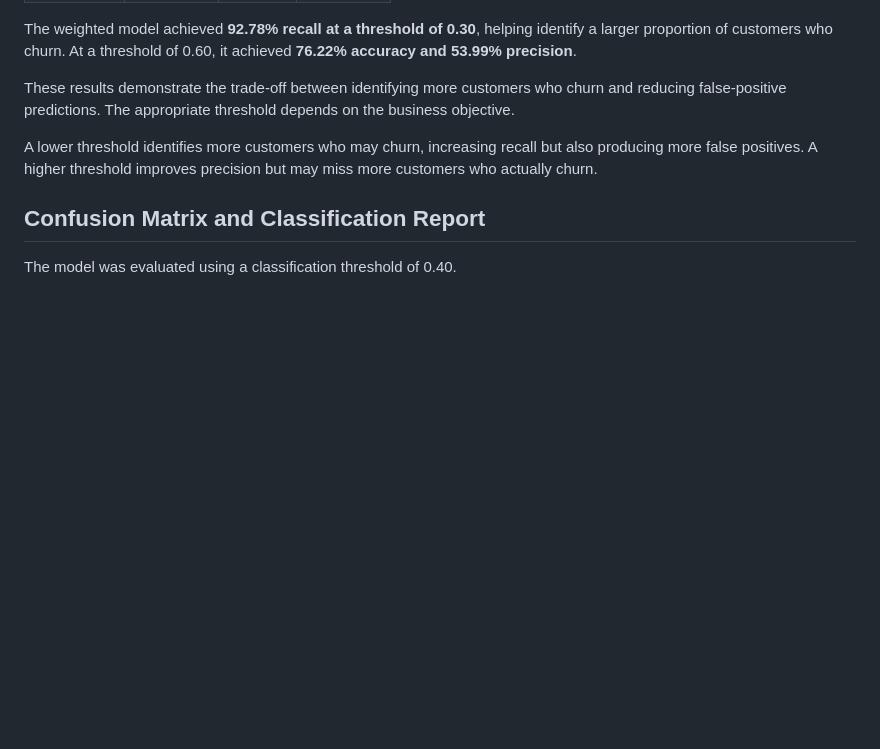
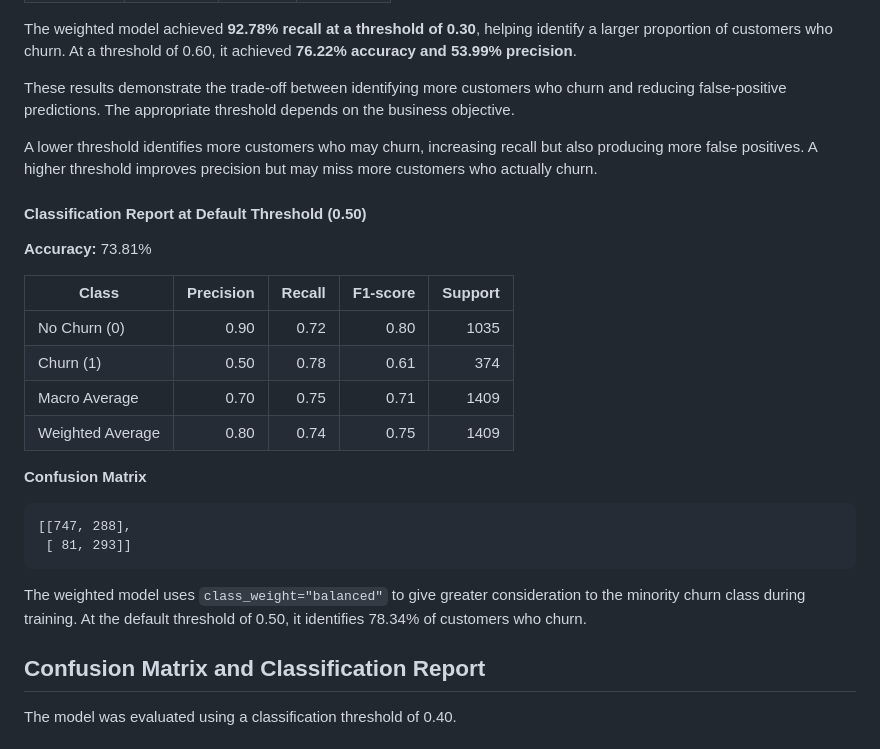
Before and after one commit to SupriyaZadgeDS/customer-churn-prediction, a Markdown page: README.md, the part around the change. GitHub-like rendering; blank space fills up the shorter version.

````diff
--- a/README.md
+++ b/README.md
@@ -59,6 +59,26 @@ These results demonstrate the trade-off between identifying more customers who c
 
 A lower threshold identifies more customers who may churn, increasing recall but also producing more false positives. A higher threshold improves precision but may miss more customers who actually churn.
 
+#### Classification Report at Default Threshold (0.50)
+
+**Accuracy:** 73.81%
+
+| Class | Precision | Recall | F1-score | Support |
+|---|---:|---:|---:|---:|
+| No Churn (0) | 0.90 | 0.72 | 0.80 | 1035 |
+| Churn (1) | 0.50 | 0.78 | 0.61 | 374 |
+| Macro Average | 0.70 | 0.75 | 0.71 | 1409 |
+| Weighted Average | 0.80 | 0.74 | 0.75 | 1409 |
+
+**Confusion Matrix**
+
+```text
+[[747, 288],
+ [ 81, 293]]
+```
+
+The weighted model uses `class_weight="balanced"` to give greater consideration to the minority churn class during training. At the default threshold of 0.50, it identifies 78.34% of customers who churn.
+
 ## Confusion Matrix and Classification Report
 
 The model was evaluated using a classification threshold of 0.40.
````
